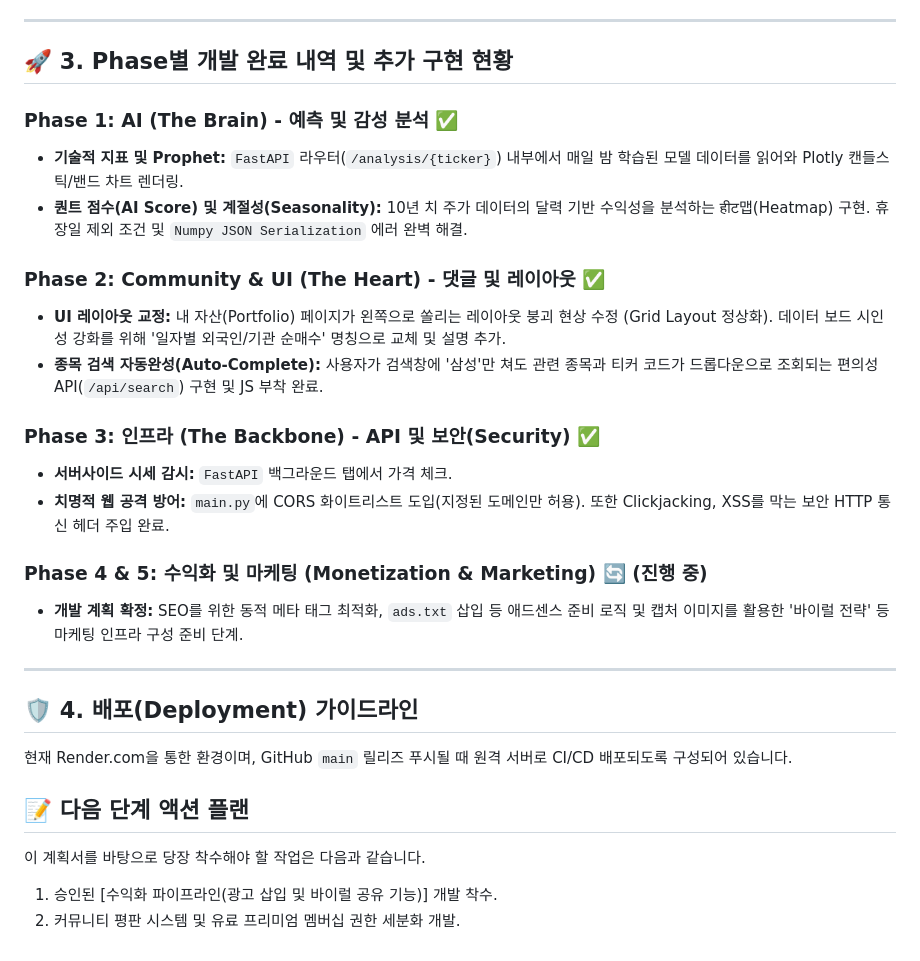
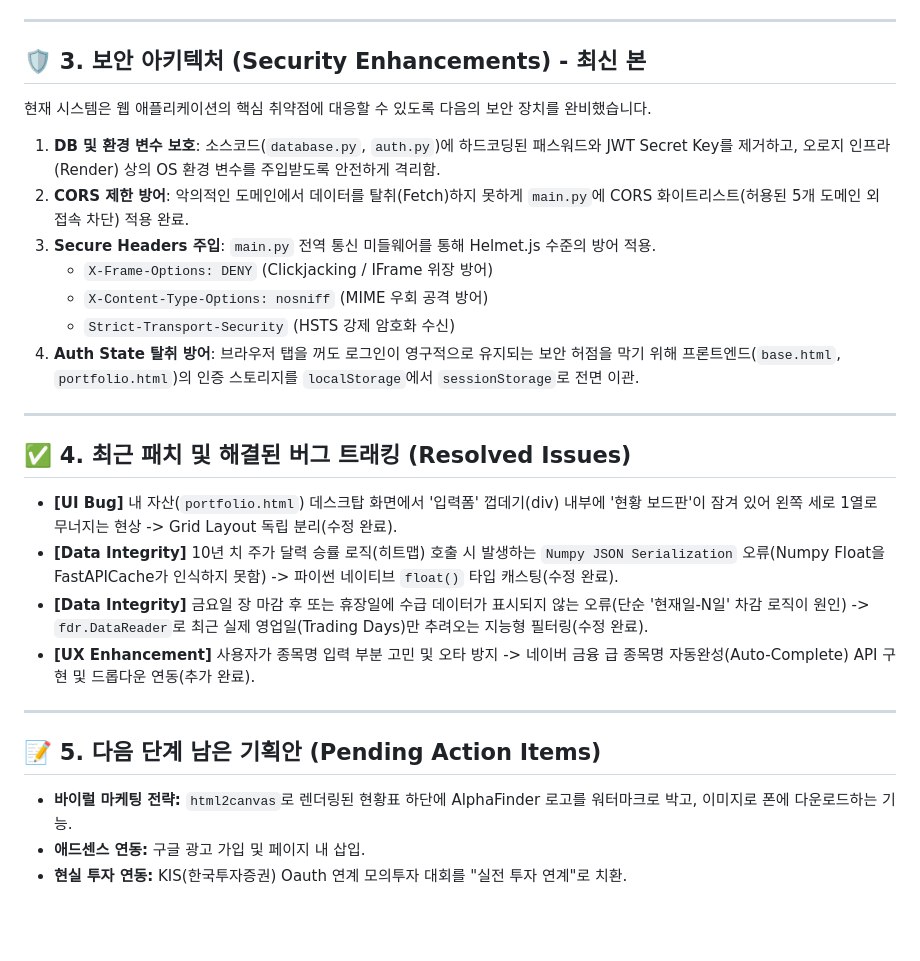
Before and after one commit to vdpcksv/trendstockanalist, a Markdown page: development_plan.md, the part around one of its changes. GitHub-like rendering; blank space fills up the shorter version.

```diff
--- a/development_plan.md
+++ b/development_plan.md
@@ -25,30 +49,27 @@
 
 ---
 
-## 🚀 3. Phase별 개발 완료 내역 및 추가 구현 현황
-
-### Phase 1: AI (The Brain) - 예측 및 감성 분석 ✅
-- **기술적 지표 및 Prophet:** `FastAPI` 라우터(`/analysis/{ticker}`) 내부에서 매일 밤 학습된 모델 데이터를 읽어와 Plotly 캔들스틱/밴드 차트 렌더링.
-- **퀀트 점수(AI Score) 및 계절성(Seasonality):** 10년 치 주가 데이터의 달력 기반 수익성을 분석하는 हीट맵(Heatmap) 구현. 휴장일 제외 조건 및 `Numpy JSON Serialization` 에러 완벽 해결.
-
-### Phase 2: Community & UI (The Heart) - 댓글 및 레이아웃 ✅
-- **UI 레이아웃 교정:** 내 자산(Portfolio) 페이지가 왼쪽으로 쏠리는 레이아웃 붕괴 현상 수정 (Grid Layout 정상화). 데이터 보드 시인성 강화를 위해 '일자별 외국인/기관 순매수' 명칭으로 교체 및 설명 추가.
-- **종목 검색 자동완성(Auto-Complete):** 사용자가 검색창에 '삼성'만 쳐도 관련 종목과 티커 코드가 드롭다운으로 조회되는 편의성 API(`/api/search`) 구현 및 JS 부착 완료.
-
-### Phase 3: 인프라 (The Backbone) - API 및 보안(Security) ✅
-- **서버사이드 시세 감시:** `FastAPI` 백그라운드 탭에서 가격 체크.
-- **치명적 웹 공격 방어:** `main.py`에 CORS 화이트리스트 도입(지정된 도메인만 허용). 또한 Clickjacking, XSS를 막는 보안 HTTP 통신 헤더 주입 완료.
-
-### Phase 4 & 5: 수익화 및 마케팅 (Monetization & Marketing) 🔄 (진행 중)
-- **개발 계획 확정:** SEO를 위한 동적 메타 태그 최적화, `ads.txt` 삽입 등 애드센스 준비 로직 및 캡처 이미지를 활용한 '바이럴 전략' 등 마케팅 인프라 구성 준비 단계.
+## 🛡️ 3. 보안 아키텍처 (Security Enhancements) - 최신 본
+현재 시스템은 웹 애플리케이션의 핵심 취약점에 대응할 수 있도록 다음의 보안 장치를 완비했습니다.
+1. **DB 및 환경 변수 보호**: 소스코드(`database.py`, `auth.py`)에 하드코딩된 패스워드와 JWT Secret Key를 제거하고, 오로지 인프라(Render) 상의 OS 환경 변수를 주입받도록 안전하게 격리함.
+2. **CORS 제한 방어**: 악의적인 도메인에서 데이터를 탈취(Fetch)하지 못하게 `main.py`에 CORS 화이트리스트(허용된 5개 도메인 외 접속 차단) 적용 완료.
+3. **Secure Headers 주입**: `main.py` 전역 통신 미들웨어를 통해 Helmet.js 수준의 방어 적용.
+   - `X-Frame-Options: DENY` (Clickjacking / IFrame 위장 방어)
+   - `X-Content-Type-Options: nosniff` (MIME 우회 공격 방어)
+   - `Strict-Transport-Security` (HSTS 강제 암호화 수신)
+4. **Auth State 탈취 방어**: 브라우저 탭을 꺼도 로그인이 영구적으로 유지되는 보안 허점을 막기 위해 프론트엔드(`base.html`, `portfolio.html`)의 인증 스토리지를 `localStorage`에서 `sessionStorage`로 전면 이관.
 
 ---
 
-## 🛡️ 4. 배포(Deployment) 가이드라인
+## ✅ 4. 최근 패치 및 해결된 버그 트래킹 (Resolved Issues)
+- **[UI Bug]** 내 자산(`portfolio.html`) 데스크탑 화면에서 '입력폼' 껍데기(div) 내부에 '현황 보드판'이 잠겨 있어 왼쪽 세로 1열로 무너지는 현상 -> Grid Layout 독립 분리(수정 완료).
+- **[Data Integrity]** 10년 치 주가 달력 승률 로직(히트맵) 호출 시 발생하는 `Numpy JSON Serialization` 오류(Numpy Float을 FastAPICache가 인식하지 못함) -> 파이썬 네이티브 `float()` 타입 캐스팅(수정 완료).
+- **[Data Integrity]** 금요일 장 마감 후 또는 휴장일에 수급 데이터가 표시되지 않는 오류(단순 '현재일-N일' 차감 로직이 원인) -> `fdr.DataReader`로 최근 실제 영업일(Trading Days)만 추려오는 지능형 필터링(수정 완료).
+- **[UX Enhancement]** 사용자가 종목명 입력 부분 고민 및 오타 방지 -> 네이버 금융 급 종목명 자동완성(Auto-Complete) API 구현 및 드롭다운 연동(추가 완료).
 
-현재 Render.com을 통한 환경이며, GitHub `main` 릴리즈 푸시될 때 원격 서버로 CI/CD 배포되도록 구성되어 있습니다.
+---
 
-## 📝 다음 단계 액션 플랜
-이 계획서를 바탕으로 당장 착수해야 할 작업은 다음과 같습니다.
-1. 승인된 [수익화 파이프라인(광고 삽입 및 바이럴 공유 기능)] 개발 착수.
-2. 커뮤니티 평판 시스템 및 유료 프리미엄 멤버십 권한 세분화 개발.
+## 📝 5. 다음 단계 남은 기획안 (Pending Action Items)
+*   **바이럴 마케팅 전략:** `html2canvas`로 렌더링된 현황표 하단에 AlphaFinder 로고를 워터마크로 박고, 이미지로 폰에 다운로드하는 기능.
+*   **애드센스 연동:** 구글 광고 가입 및 페이지 내 삽입.
+*   **현실 투자 연동:** KIS(한국투자증권) Oauth 연계 모의투자 대회를 "실전 투자 연계"로 치환.
```
Also changed, not shown: other parts of development_plan.md (+39 -15 lines).
